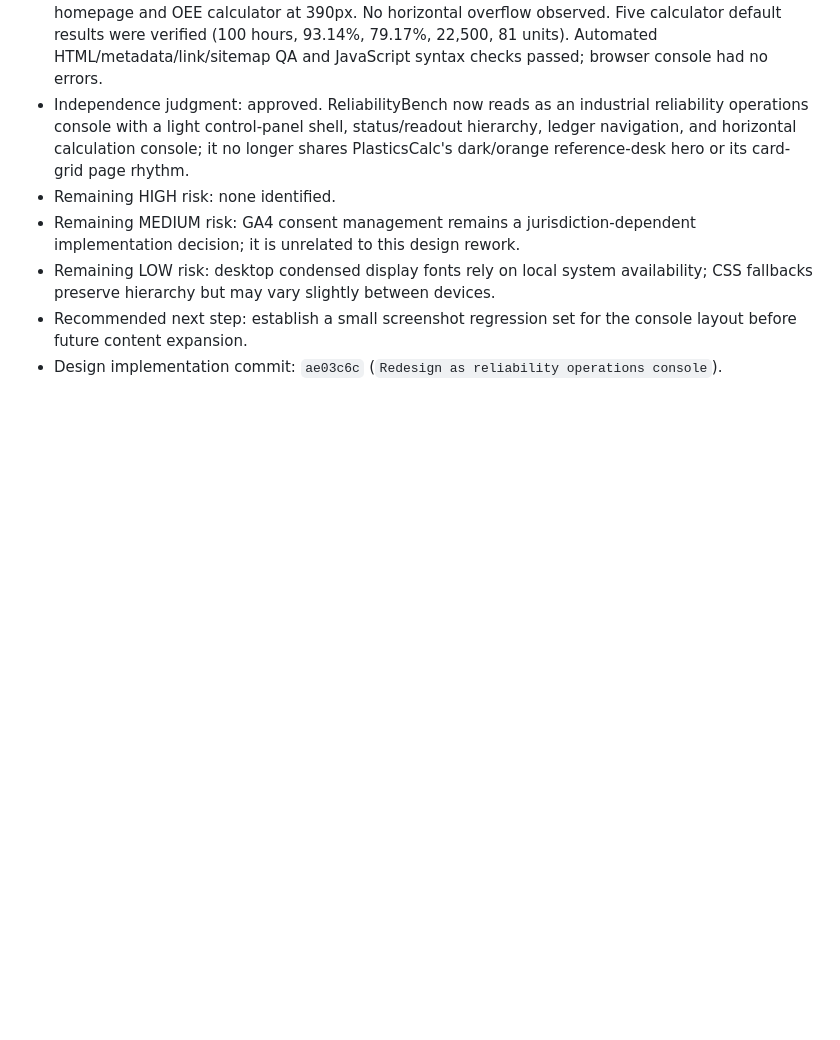
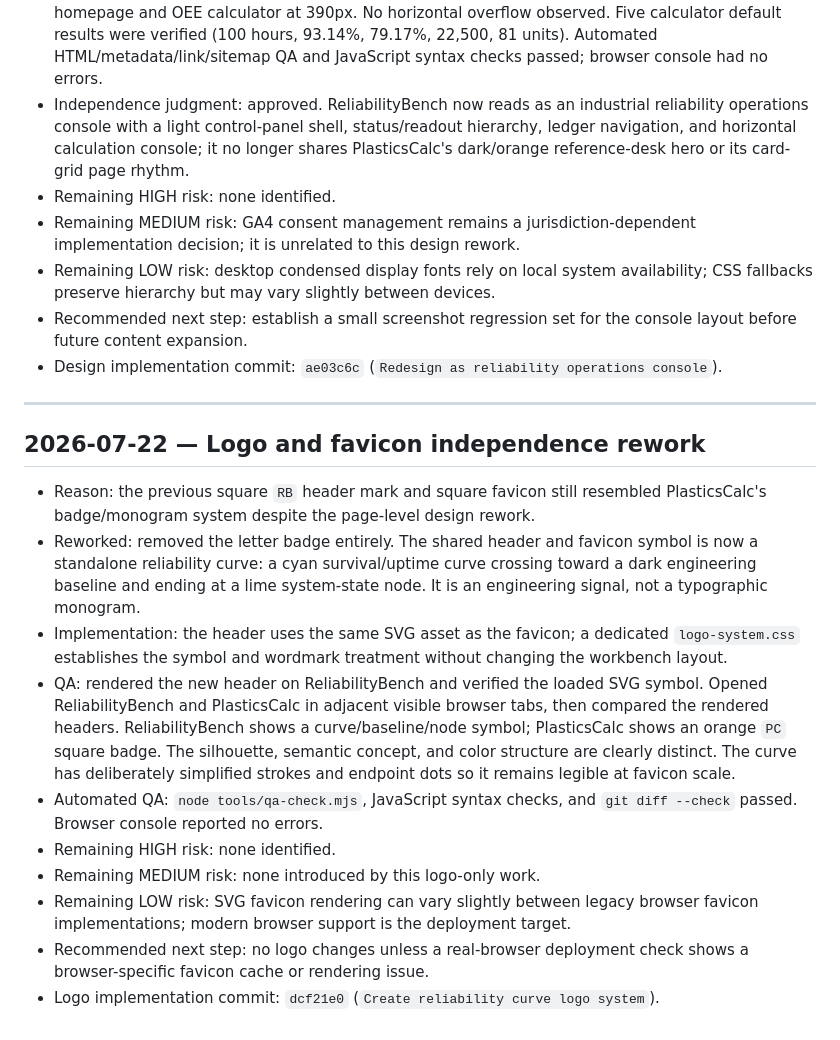
Before and after one commit to canghun13/reliabilitybench, a Markdown page: handover.md, the part around the change. Rendered like a GitHub page; blank space fills up the shorter version.

Commit message:
Document logo independence review

```diff
--- a/handover.md
+++ b/handover.md
@@ -369,3 +369,18 @@ GA 스크립트는 공통 구조에서 누락 없이 전체 공개 페이지에
 - Remaining LOW risk: desktop condensed display fonts rely on local system availability; CSS fallbacks preserve hierarchy but may vary slightly between devices.
 - Recommended next step: establish a small screenshot regression set for the console layout before future content expansion.
 - Design implementation commit: `ae03c6c` (`Redesign as reliability operations console`).
+
+---
+
+## 2026-07-22 — Logo and favicon independence rework
+
+- Reason: the previous square `RB` header mark and square favicon still resembled PlasticsCalc's badge/monogram system despite the page-level design rework.
+- Reworked: removed the letter badge entirely. The shared header and favicon symbol is now a standalone reliability curve: a cyan survival/uptime curve crossing toward a dark engineering baseline and ending at a lime system-state node. It is an engineering signal, not a typographic monogram.
+- Implementation: the header uses the same SVG asset as the favicon; a dedicated `logo-system.css` establishes the symbol and wordmark treatment without changing the workbench layout.
+- QA: rendered the new header on ReliabilityBench and verified the loaded SVG symbol. Opened ReliabilityBench and PlasticsCalc in adjacent visible browser tabs, then compared the rendered headers. ReliabilityBench shows a curve/baseline/node symbol; PlasticsCalc shows an orange `PC` square badge. The silhouette, semantic concept, and color structure are clearly distinct. The curve has deliberately simplified strokes and endpoint dots so it remains legible at favicon scale.
+- Automated QA: `node tools/qa-check.mjs`, JavaScript syntax checks, and `git diff --check` passed. Browser console reported no errors.
+- Remaining HIGH risk: none identified.
+- Remaining MEDIUM risk: none introduced by this logo-only work.
+- Remaining LOW risk: SVG favicon rendering can vary slightly between legacy browser favicon implementations; modern browser support is the deployment target.
+- Recommended next step: no logo changes unless a real-browser deployment check shows a browser-specific favicon cache or rendering issue.
+- Logo implementation commit: `dcf21e0` (`Create reliability curve logo system`).
```
